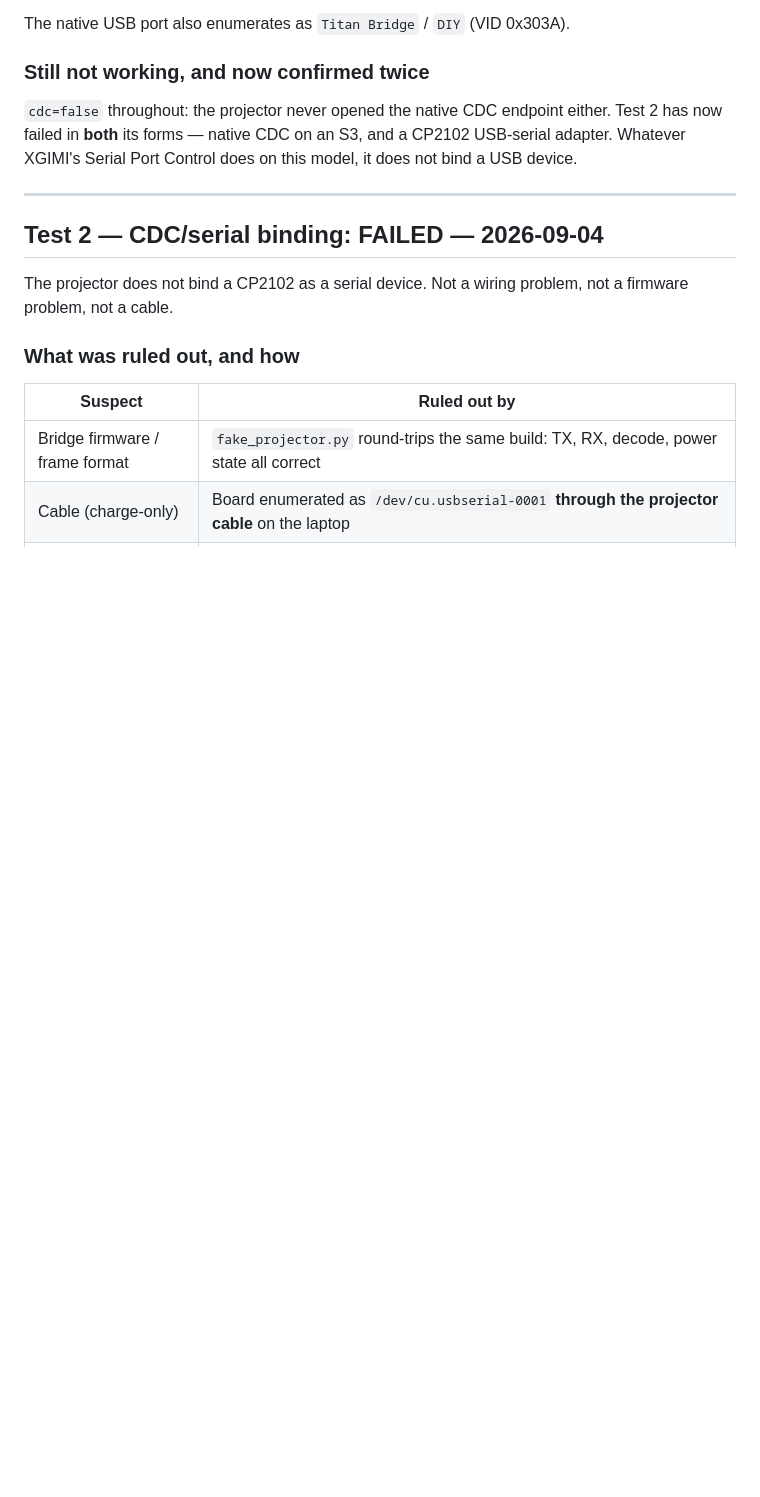
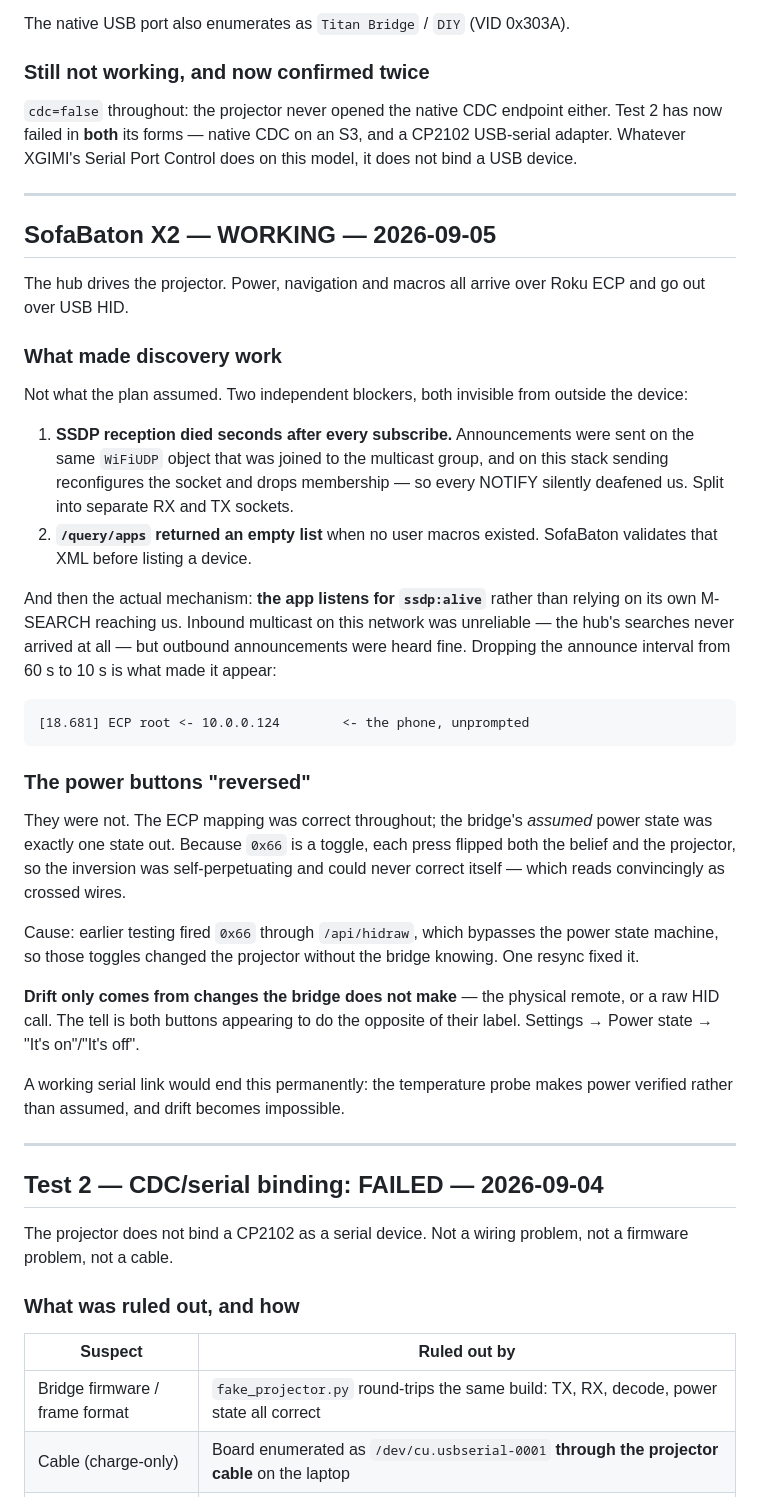
Before and after one commit to digunderground/titan-bridge, a Markdown page: logs/TEST-LOG.md, the part around the change. GitHub-like rendering; blank space fills up the shorter version.

Commit message:
docs: record the SofaBaton integration working end to end
The hub drives the projector: power, navigation and macros arrive over Roku ECP
and go out over USB HID.

Records the two blockers that made discovery impossible (SSDP reception dying
after every self-announcement; an empty /query/apps), the mechanism that
actually worked (the app listens for ssdp:alive rather than needing its search
to reach us), and the "reversed power buttons" diagnosis — a toggle behind
discrete labels with a belief one state out, self-perpetuating because each
press flipped both the belief and the projector.

````diff
--- a/logs/TEST-LOG.md
+++ b/logs/TEST-LOG.md
@@ -112,6 +112,54 @@ The native USB port also enumerates as `Titan Bridge` / `DIY` (VID 0x303A).
 either. Test 2 has now failed in **both** its forms — native CDC on an S3, and
 a CP2102 USB-serial adapter. Whatever XGIMI's Serial Port Control does on this
 model, it does not bind a USB device.
+
+---
+
+## SofaBaton X2 — **WORKING** — 2026-09-05
+
+The hub drives the projector. Power, navigation and macros all arrive over
+Roku ECP and go out over USB HID.
+
+### What made discovery work
+
+Not what the plan assumed. Two independent blockers, both invisible from
+outside the device:
+
+1. **SSDP reception died seconds after every subscribe.** Announcements were
+   sent on the same `WiFiUDP` object that was joined to the multicast group,
+   and on this stack sending reconfigures the socket and drops membership —
+   so every NOTIFY silently deafened us. Split into separate RX and TX sockets.
+2. **`/query/apps` returned an empty list** when no user macros existed.
+   SofaBaton validates that XML before listing a device.
+
+And then the actual mechanism: **the app listens for `ssdp:alive`** rather than
+relying on its own M-SEARCH reaching us. Inbound multicast on this network was
+unreliable — the hub's searches never arrived at all — but outbound
+announcements were heard fine. Dropping the announce interval from 60 s to
+10 s is what made it appear:
+
+```
+[18.681] ECP root <- 10.0.0.124        <- the phone, unprompted
+```
+
+### The power buttons "reversed"
+
+They were not. The ECP mapping was correct throughout; the bridge's *assumed*
+power state was exactly one state out. Because `0x66` is a toggle, each press
+flipped both the belief and the projector, so the inversion was
+self-perpetuating and could never correct itself — which reads convincingly as
+crossed wires.
+
+Cause: earlier testing fired `0x66` through `/api/hidraw`, which bypasses the
+power state machine, so those toggles changed the projector without the bridge
+knowing. One resync fixed it.
+
+**Drift only comes from changes the bridge does not make** — the physical
+remote, or a raw HID call. The tell is both buttons appearing to do the
+opposite of their label. Settings → Power state → "It's on"/"It's off".
+
+A working serial link would end this permanently: the temperature probe makes
+power verified rather than assumed, and drift becomes impossible.
 
 ---
 
````
